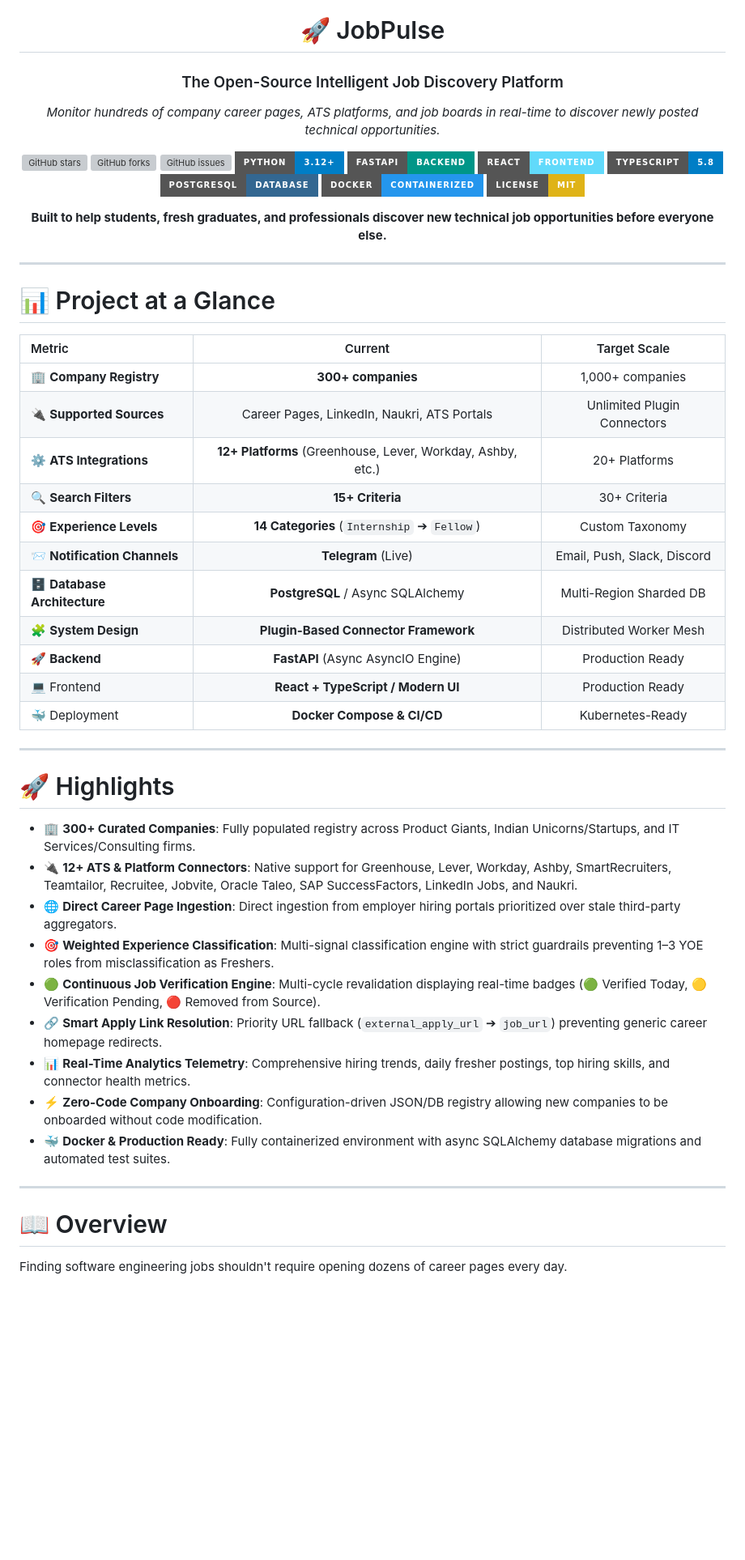
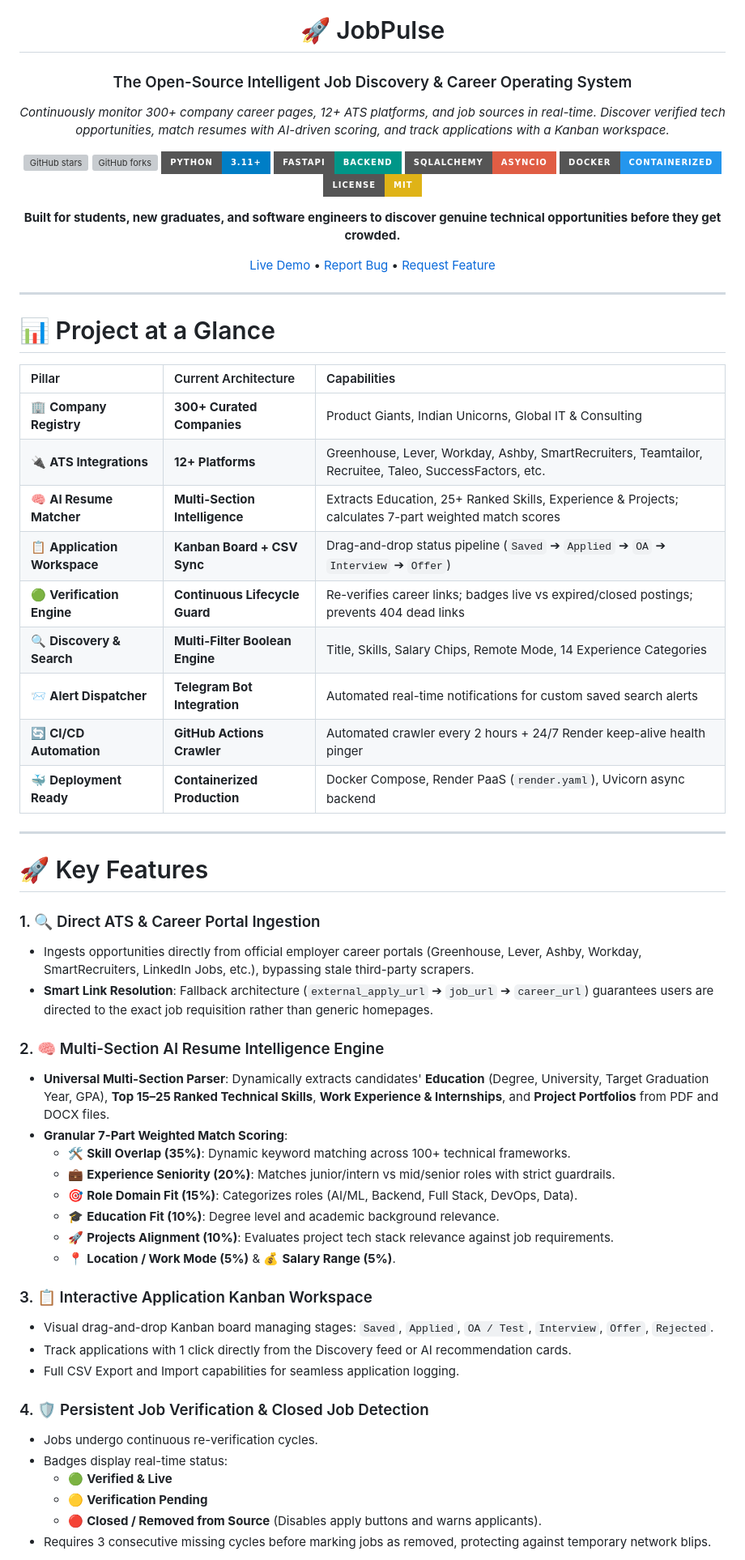
Before and after one commit to Sthitadhi1/JobPulse, a Markdown page: README.md, the part around one of its changes. Shown at 81% size. GitHub-like rendering; badges without logos; blank space fills up the shorter version; grey boxes are pictures that could not be loaded.

Commit message:
docs: update README with AI resume intelligence, Kanban workspace, and CI/CD architecture

```diff
--- a/README.md
+++ b/README.md
@@ -2,22 +2,21 @@
 
 # 🚀 JobPulse
 
-### The Open-Source Intelligent Job Discovery Platform
+### The Open-Source Intelligent Job Discovery & Career Operating System
 
-*Monitor hundreds of company career pages, ATS platforms, and job boards in real-time to discover newly posted technical opportunities.*
+*Continuously monitor 300+ company career pages, 12+ ATS platforms, and job sources in real-time. Discover verified tech opportunities, match resumes with AI-driven scoring, and track applications with a Kanban workspace.*
 
-![GitHub stars](https://img.shields.io/github/stars/Sthitadhi1/JobPulse?style=for-the-badge&color=gold)
-![GitHub forks](https://img.shields.io/github/forks/Sthitadhi1/JobPulse?style=for-the-badge&color=blue)
-![GitHub issues](https://img.shields.io/github/issues/Sthitadhi1/JobPulse?style=for-the-badge&color=red)
-![Python](https://img.shields.io/badge/Python-3.12+-blue?style=for-the-badge&logo=python)
-![FastAPI](https://img.shields.io/badge/FastAPI-Backend-009688?style=for-the-badge&logo=fastapi)
-![React](https://img.shields.io/badge/React-Frontend-61DAFB?style=for-the-badge&logo=react)
-![TypeScript](https://img.shields.io/badge/TypeScript-5.8-blue?style=for-the-badge&logo=typescript)
-![PostgreSQL](https://img.shields.io/badge/PostgreSQL-Database-336791?style=for-the-badge&logo=postgresql)
-![Docker](https://img.shields.io/badge/Docker-Containerized-2496ED?style=for-the-badge&logo=docker)
-![License](https://img.shields.io/badge/License-MIT-yellow.svg?style=for-the-badge)
+[![GitHub stars](https://img.shields.io/github/stars/Sthitadhi1/JobPulse?style=for-the-badge&color=gold)](https://github.com/Sthitadhi1/JobPulse/stargazers)
+[![GitHub forks](https://img.shields.io/github/forks/Sthitadhi1/JobPulse?style=for-the-badge&color=blue)](https://github.com/Sthitadhi1/JobPulse/network)
+[![Python](https://img.shields.io/badge/Python-3.11+-blue?style=for-the-badge&logo=python)](https://python.org)
+[![FastAPI](https://img.shields.io/badge/FastAPI-Backend-009688?style=for-the-badge&logo=fastapi)](https://fastapi.tiangolo.com)
+[![SQLAlchemy](https://img.shields.io/badge/SQLAlchemy-AsyncIO-red?style=for-the-badge&logo=sqlalchemy)](https://www.sqlalchemy.org/)
+[![Docker](https://img.shields.io/badge/Docker-Containerized-2496ED?style=for-the-badge&logo=docker)](https://www.docker.com/)
+[![License](https://img.shields.io/badge/License-MIT-yellow.svg?style=for-the-badge)](LICENSE)
 
-**Built to help students, fresh graduates, and professionals discover new technical job opportunities before everyone else.**
+**Built for students, new graduates, and software engineers to discover genuine technical opportunities before they get crowded.**
+
+[Live Demo](https://jobpulse-2z2f.onrender.com) • [Report Bug](https://github.com/Sthitadhi1/JobPulse/issues) • [Request Feature](https://github.com/Sthitadhi1/JobPulse/issues)
 
 </div>
 
@@ -25,37 +24,46 @@
 
 # 📊 Project at a Glance
 
-| Metric | Current | Target Scale |
-|:-------|:-------:|:------------:|
-| 🏢 **Company Registry** | **300+ companies** | 1,000+ companies |
-| 🔌 **Supported Sources** | Career Pages, LinkedIn, Naukri, ATS Portals | Unlimited Plugin Connectors |
-| ⚙️ **ATS Integrations** | **12+ Platforms** (Greenhouse, Lever, Workday, Ashby, etc.) | 20+ Platforms |
-| 🔍 **Search Filters** | **15+ Criteria** | 30+ Criteria |
-| 🎯 **Experience Levels** | **14 Categories** (`Internship` ➔ `Fellow`) | Custom Taxonomy |
-| 📨 **Notification Channels** | **Telegram** (Live) | Email, Push, Slack, Discord |
-| 🗄️ **Database Architecture** | **PostgreSQL** / Async SQLAlchemy | Multi-Region Sharded DB |
-| 🧩 **System Design** | **Plugin-Based Connector Framework** | Distributed Worker Mesh |
-| 🚀 **Backend** | **FastAPI** (Async AsyncIO Engine) | Production Ready |
-| 💻 Frontend | **React + TypeScript / Modern UI** | Production Ready |
-| 🐳 Deployment | **Docker Compose & CI/CD** | Kubernetes-Ready |
+| Pillar | Current Architecture | Capabilities |
+|:-------|:---------------------|:-------------|
+| 🏢 **Company Registry** | **300+ Curated Companies** | Product Giants, Indian Unicorns, Global IT & Consulting |
+| 🔌 **ATS Integrations** | **12+ Platforms** | Greenhouse, Lever, Workday, Ashby, SmartRecruiters, Teamtailor, Recruitee, Taleo, SuccessFactors, etc. |
+| 🧠 **AI Resume Matcher** | **Multi-Section Intelligence** | Extracts Education, 25+ Ranked Skills, Experience & Projects; calculates 7-part weighted match scores |
+| 📋 **Application Workspace** | **Kanban Board + CSV Sync** | Drag-and-drop status pipeline (`Saved` ➔ `Applied` ➔ `OA` ➔ `Interview` ➔ `Offer`) |
+| 🟢 **Verification Engine** | **Continuous Lifecycle Guard** | Re-verifies career links; badges live vs expired/closed postings; prevents 404 dead links |
+| 🔍 **Discovery & Search** | **Multi-Filter Boolean Engine** | Title, Skills, Salary Chips, Remote Mode, 14 Experience Categories |
+| 📨 **Alert Dispatcher** | **Telegram Bot Integration** | Automated real-time notifications for custom saved search alerts |
+| 🔄 **CI/CD Automation** | **GitHub Actions Crawler** | Automated crawler every 2 hours + 24/7 Render keep-alive health pinger |
+| 🐳 **Deployment Ready** | **Containerized Production** | Docker Compose, Render PaaS (`render.yaml`), Uvicorn async backend |
 
 ---
 
-# 🚀 Highlights
+# 🚀 Key Features
 
-- 🏢 **300+ Curated Companies**: Fully populated registry across Product Giants, Indian Unicorns/Startups, and IT Services/Consulting firms.
-- 🔌 **12+ ATS & Platform Connectors**: Native support for Greenhouse, Lever, Workday, Ashby, SmartRecruiters, Teamtailor, Recruitee, Jobvite, Oracle Taleo, SAP SuccessFactors, LinkedIn Jobs, and Naukri.
-- 🌐 **Direct Career Page Ingestion**: Direct ingestion from employer hiring portals prioritized over stale third-party aggregators.
-- 🎯 **Weighted Experience Classification**: Multi-signal classification engine with strict guardrails preventing 1–3 YOE roles from misclassification as Freshers.
-- 🟢 **Continuous Job Verification Engine**: Multi-cycle revalidation displaying real-time badges (🟢 Verified Today, 🟡 Verification Pending, 🔴 Removed from Source).
-- 🔗 **Smart Apply Link Resolution**: Priority URL fallback (`external_apply_url` ➔ `job_url`) preventing generic career homepage redirects.
-- 📊 **Real-Time Analytics Telemetry**: Comprehensive hiring trends, daily fresher postings, top hiring skills, and connector health metrics.
-- ⚡ **Zero-Code Company Onboarding**: Configuration-driven JSON/DB registry allowing new companies to be onboarded without code modification.
-- 🐳 **Docker & Production Ready**: Fully containerized environment with async SQLAlchemy database migrations and automated test suites.
+### 1. 🔍 Direct ATS & Career Portal Ingestion
+- Ingests opportunities directly from official employer career portals (Greenhouse, Lever, Ashby, Workday, SmartRecruiters, LinkedIn Jobs, etc.), bypassing stale third-party scrapers.
+- **Smart Link Resolution**: Fallback architecture (`external_apply_url` ➔ `job_url` ➔ `career_url`) guarantees users are directed to the exact job requisition rather than generic homepages.
 
----
+### 2. 🧠 Multi-Section AI Resume Intelligence Engine
+- **Universal Multi-Section Parser**: Dynamically extracts candidates' **Education** (Degree, University, Target Graduation Year, GPA), **Top 15–25 Ranked Technical Skills**, **Work Experience & Internships**, and **Project Portfolios** from PDF and DOCX files.
+- **Granular 7-Part Weighted Match Scoring**:
+  - 🛠️ **Skill Overlap (35%)**: Dynamic keyword matching across 100+ technical frameworks.
+  - 💼 **Experience Seniority (20%)**: Matches junior/intern vs mid/senior roles with strict guardrails.
+  - 🎯 **Role Domain Fit (15%)**: Categorizes roles (AI/ML, Backend, Full Stack, DevOps, Data).
+  - 🎓 **Education Fit (10%)**: Degree level and academic background relevance.
+  - 🚀 **Projects Alignment (10%)**: Evaluates project tech stack relevance against job requirements.
+  - 📍 **Location / Work Mode (5%)** & 💰 **Salary Range (5%)**.
 
-# 📖 Overview
+### 3. 📋 Interactive Application Kanban Workspace
+- Visual drag-and-drop Kanban board managing stages: `Saved`, `Applied`, `OA / Test`, `Interview`, `Offer`, `Rejected`.
+- Track applications with 1 click directly from the Discovery feed or AI recommendation cards.
+- Full CSV Export and Import capabilities for seamless application logging.
 
-Finding software engineering jobs shouldn't require opening dozens of career pages every day.
+### 4. 🛡️ Persistent Job Verification & Closed Job Detection
+- Jobs undergo continuous re-verification cycles.
+- Badges display real-time status:
+  - 🟢 **Verified & Live**
+  - 🟡 **Verification Pending**
+  - 🔴 **Closed / Removed from Source** (Disables apply buttons and warns applicants).
+- Requires 3 consecutive missing cycles before marking jobs as removed, protecting against temporary network blips.
 
```
Also changed, not shown: other parts of README.md (+149 -235 lines).
